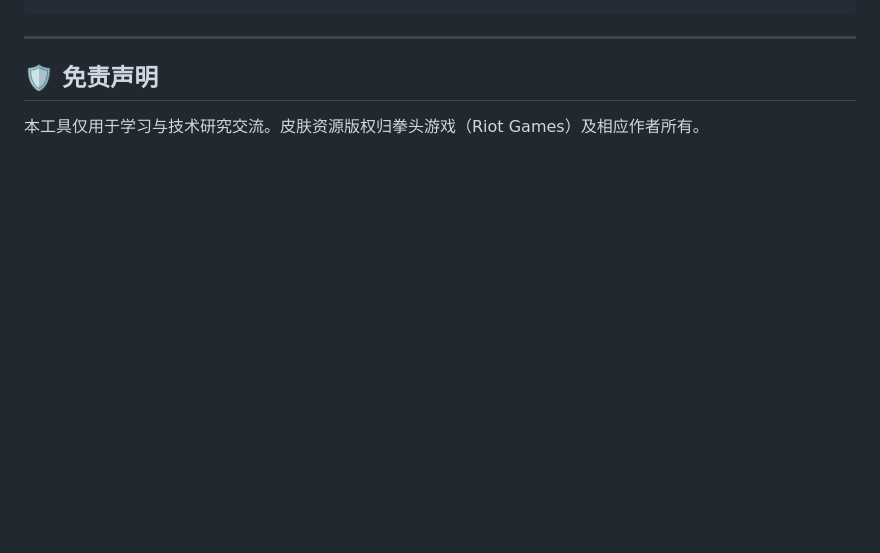
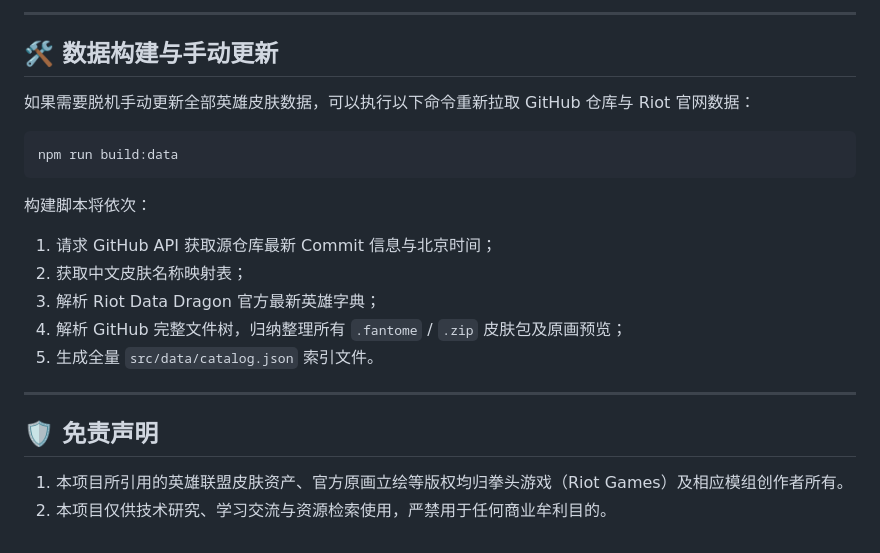
Before and after one commit to xiaovi2026/lol-skins-download, a Markdown page: README.md, the part around one of its changes. Rendered like a GitHub page; blank space fills up the shorter version.

````diff
--- a/README.md
+++ b/README.md
@@ -102,7 +146,25 @@ lol-skins-download/
 ```
+
+---
+
+## 🛠️ 数据构建与手动更新
+
+如果需要脱机手动更新全部英雄皮肤数据，可以执行以下命令重新拉取 GitHub 仓库与 Riot 官网数据：
+
+```bash
+npm run build:data
+```
+
+构建脚本将依次：
+1. 请求 GitHub API 获取源仓库最新 Commit 信息与北京时间；
+2. 获取中文皮肤名称映射表；
+3. 解析 Riot Data Dragon 官方最新英雄字典；
+4. 解析 GitHub 完整文件树，归纳整理所有 `.fantome` / `.zip` 皮肤包及原画预览；
+5. 生成全量 `src/data/catalog.json` 索引文件。
 
 ---
 
 ## 🛡️ 免责声明
 
-本工具仅用于学习与技术研究交流。皮肤资源版权归拳头游戏（Riot Games）及相应作者所有。
+1. 本项目所引用的英雄联盟皮肤资产、官方原画立绘等版权均归拳头游戏（Riot Games）及相应模组创作者所有。
+2. 本项目仅供技术研究、学习交流与资源检索使用，严禁用于任何商业牟利目的。
````
Also changed, not shown: other parts of README.md (+98 -54 lines).
